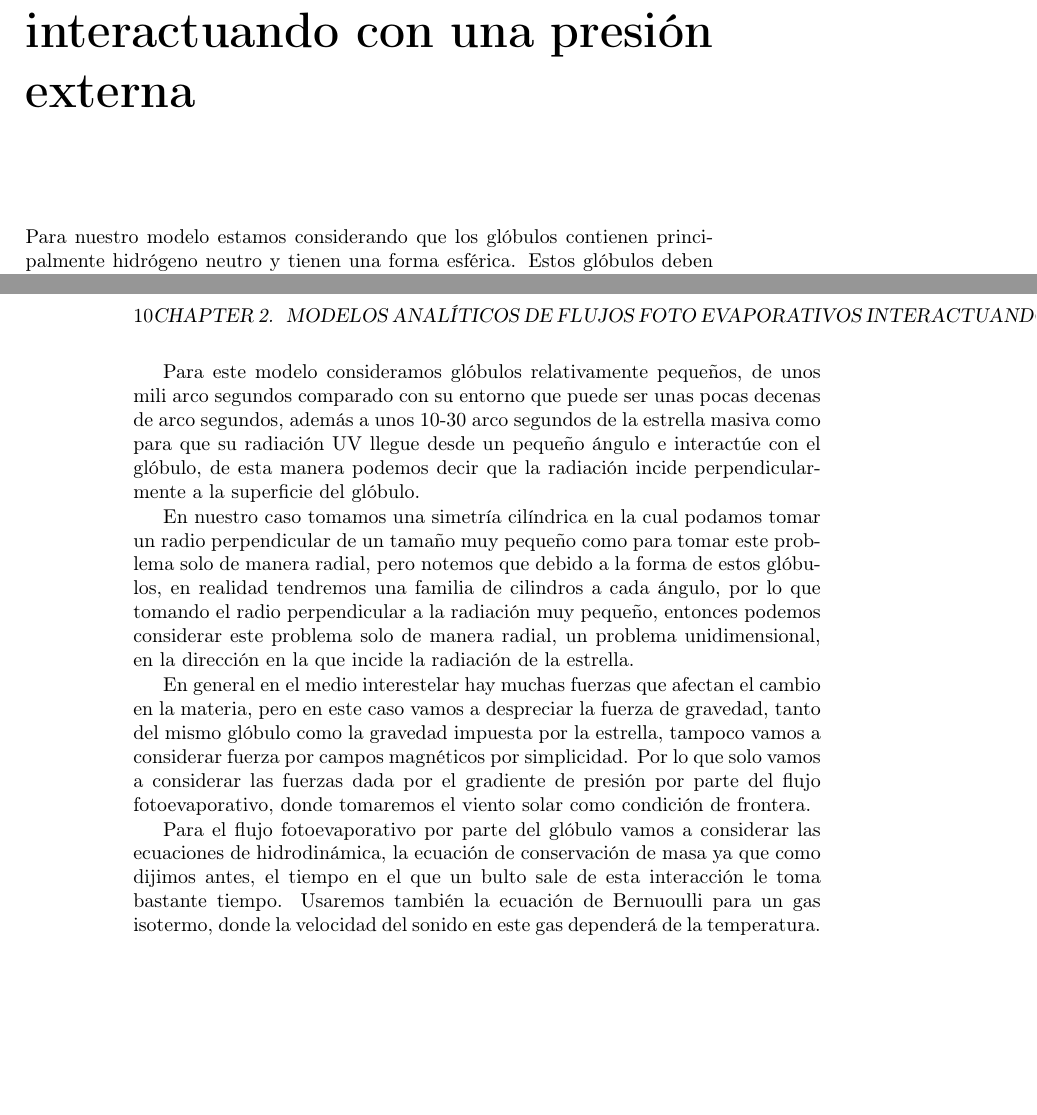
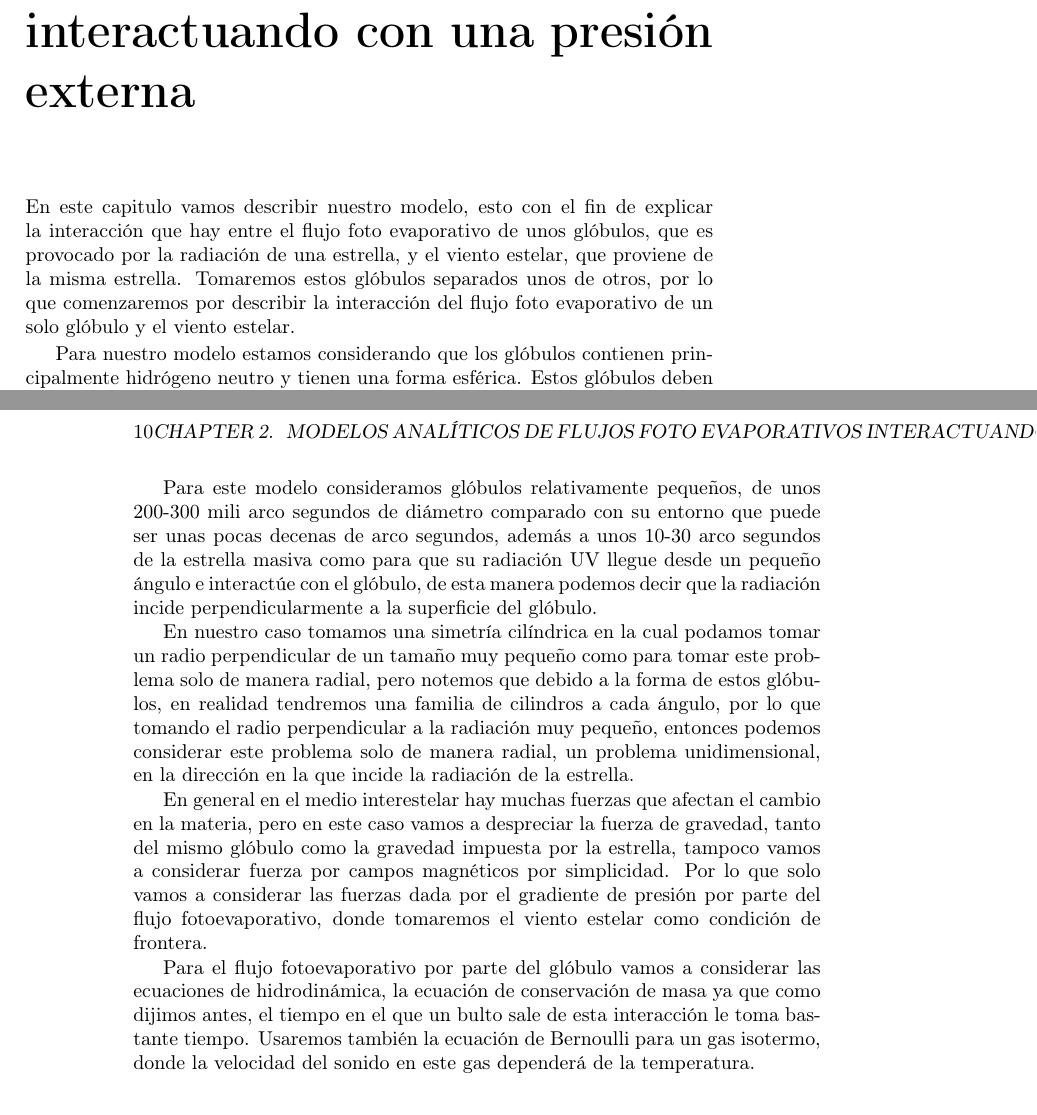
Before and after one commit to will-henney/msc-thesis-roberto-reyes, a LaTeX thesis (tesis.tex): two parts of pages 7 and 10 of 17, joined at a grey line, cut so that both start at the same text, the shorter picture padded with empty space. Compiled offline with pdfLaTeX.

Commit message:
Roberto changes 2024-02-07

```diff
--- a/tesis.tex
+++ b/tesis.tex
@@ -53,6 +53,8 @@ Podemos ver como muchos detalles en cada uno de los filtros, en especial de como
 
 \chapter{Modelos analíticos de flujos foto evaporativos interactuando con una presión externa}
 
+En este capitulo vamos  describir nuestro modelo, esto con el fin de explicar la interacción que hay entre el flujo foto evaporativo de unos glóbulos, que es provocado por la radiación de una estrella, y el viento estelar, que proviene de la misma estrella. Tomaremos estos glóbulos separados unos de otros, por lo que comenzaremos por describir la interacción del flujo foto evaporativo de un solo glóbulo y el viento estelar.
+
 Para nuestro modelo estamos considerando que los glóbulos contienen principalmente hidrógeno neutro y tienen una forma esférica. Estos glóbulos deben estar lo suficientemente cerca de una estrella masiva como para que su radiación UV pueda ionizar el hidrógeno que hay en la superficie de estos glóbulos. Esta interacción con la radiación UV de la estrella hace que tengamos un flujo foto evaporativo súper sonico que sale de la superficie del glóbulo. Este flujo foto evaporativo estará interactuando con el viento estelar que proviene de la misma estrella de la cual esta recibiendo la radiación UV. En esta interacción tenemos un choque interno y uno externo, así como una discontinuidad de contacto como se ve en la siguiente figura.
 
 \begin{figure}[h]
@@ -99,13 +101,13 @@ Para el caso de nuestro modelo analítico consideraremos un modelo analítico hi
 %inseratr imagen de las regiones durante la interaccion
 .
 
-Para este modelo consideramos glóbulos relativamente pequeños, de unos mili arco segundos comparado con su entorno que puede ser unas pocas decenas de arco segundos, además a unos 10-30 arco segundos de la estrella masiva como para que su radiación UV llegue desde un pequeño ángulo e interactúe con el glóbulo, de esta manera podemos decir que la radiación incide perpendicularmente a la superficie del glóbulo.
+Para este modelo consideramos glóbulos relativamente pequeños, de unos 200-300 mili arco segundos de diámetro comparado con su entorno que puede ser unas pocas decenas de arco segundos, además a unos 10-30 arco segundos de la estrella masiva como para que su radiación UV llegue desde un pequeño ángulo e interactúe con el glóbulo, de esta manera podemos decir que la radiación incide perpendicularmente a la superficie del glóbulo.
 
 En nuestro caso tomamos una simetría cilíndrica en la cual podamos tomar un radio perpendicular de un tamaño muy pequeño como para tomar este problema solo de manera radial, pero notemos que debido a la forma de estos glóbulos, en realidad tendremos una familia de cilindros a cada ángulo, por lo que tomando el radio perpendicular a la radiación muy pequeño, entonces podemos considerar este problema solo de manera radial, un problema unidimensional, en la dirección en la que incide la radiación de la estrella.
 
-En general en el medio interestelar hay muchas fuerzas que afectan el cambio en la materia, pero en este caso vamos a despreciar la fuerza de gravedad, tanto del mismo glóbulo como la gravedad impuesta por la estrella, tampoco vamos a considerar fuerza por campos magnéticos por simplicidad. Por lo que solo vamos a considerar las fuerzas dada por el gradiente de presión por parte del flujo fotoevaporativo, donde tomaremos el viento solar como condición de frontera.
+En general en el medio interestelar hay muchas fuerzas que afectan el cambio en la materia, pero en este caso vamos a despreciar la fuerza de gravedad, tanto del mismo glóbulo como la gravedad impuesta por la estrella, tampoco vamos a considerar fuerza por campos magnéticos por simplicidad. Por lo que solo vamos a considerar las fuerzas dada por el gradiente de presión por parte del flujo fotoevaporativo, donde tomaremos el viento estelar como condición de frontera.
 
-Para el flujo fotoevaporativo por parte del glóbulo vamos a considerar las ecuaciones de hidrodinámica, la ecuación de conservación de masa ya que como dijimos antes, el tiempo en el que un bulto sale de esta interacción le toma bastante tiempo. Usaremos también la ecuación de Bernuoulli para un gas isotermo, donde la velocidad del sonido en este gas dependerá de la temperatura.
+Para el flujo fotoevaporativo por parte del glóbulo vamos a considerar las ecuaciones de hidrodinámica, la ecuación de conservación de masa ya que como dijimos antes, el tiempo en el que un bulto sale de esta interacción le toma bastante tiempo. Usaremos también la ecuación de Bernoulli para un gas isotermo, donde la velocidad del sonido en este gas dependerá de la temperatura.
 
 % Balance between ionizations and recombinations
 
```
Also changed, not shown: tesis.tex (4 more changed lines).
